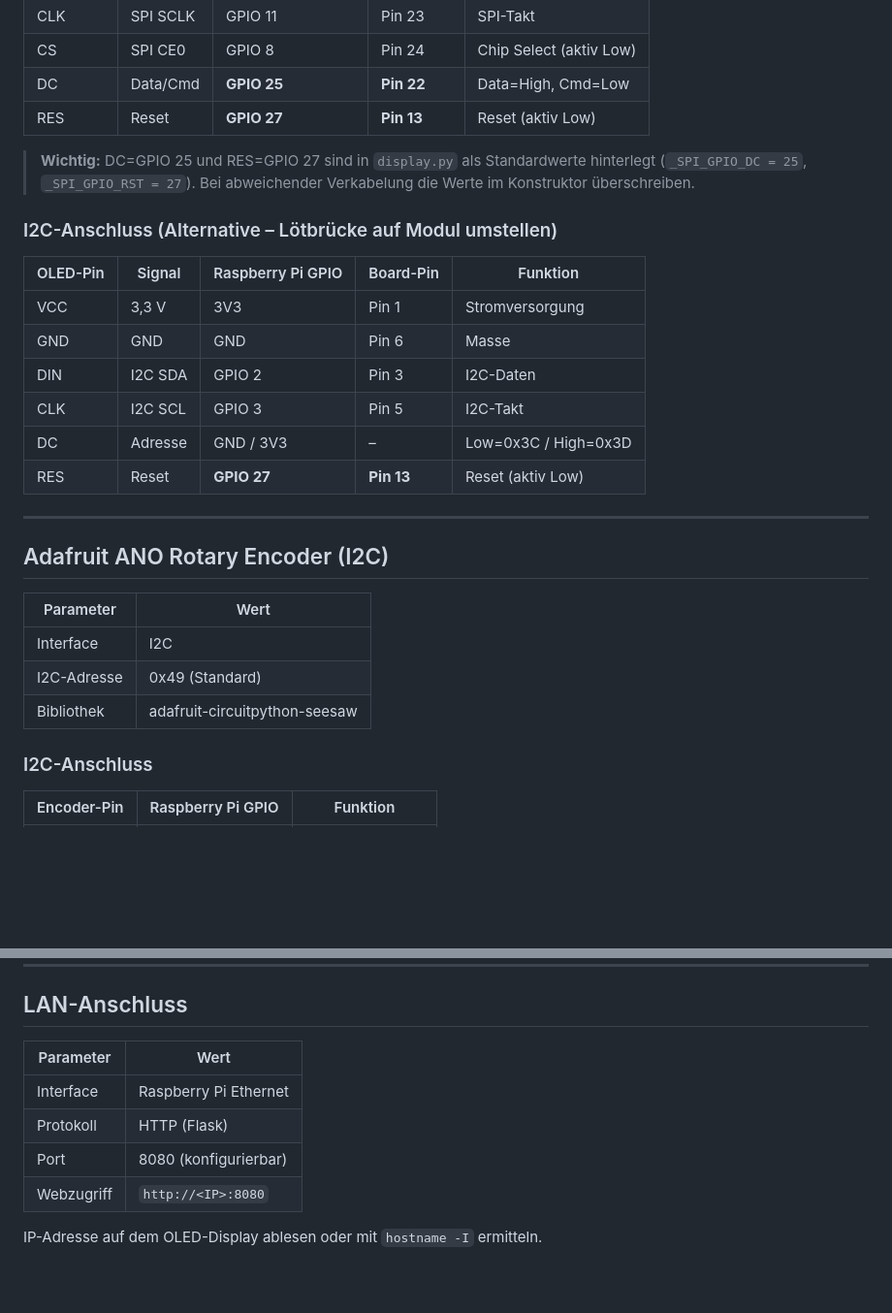
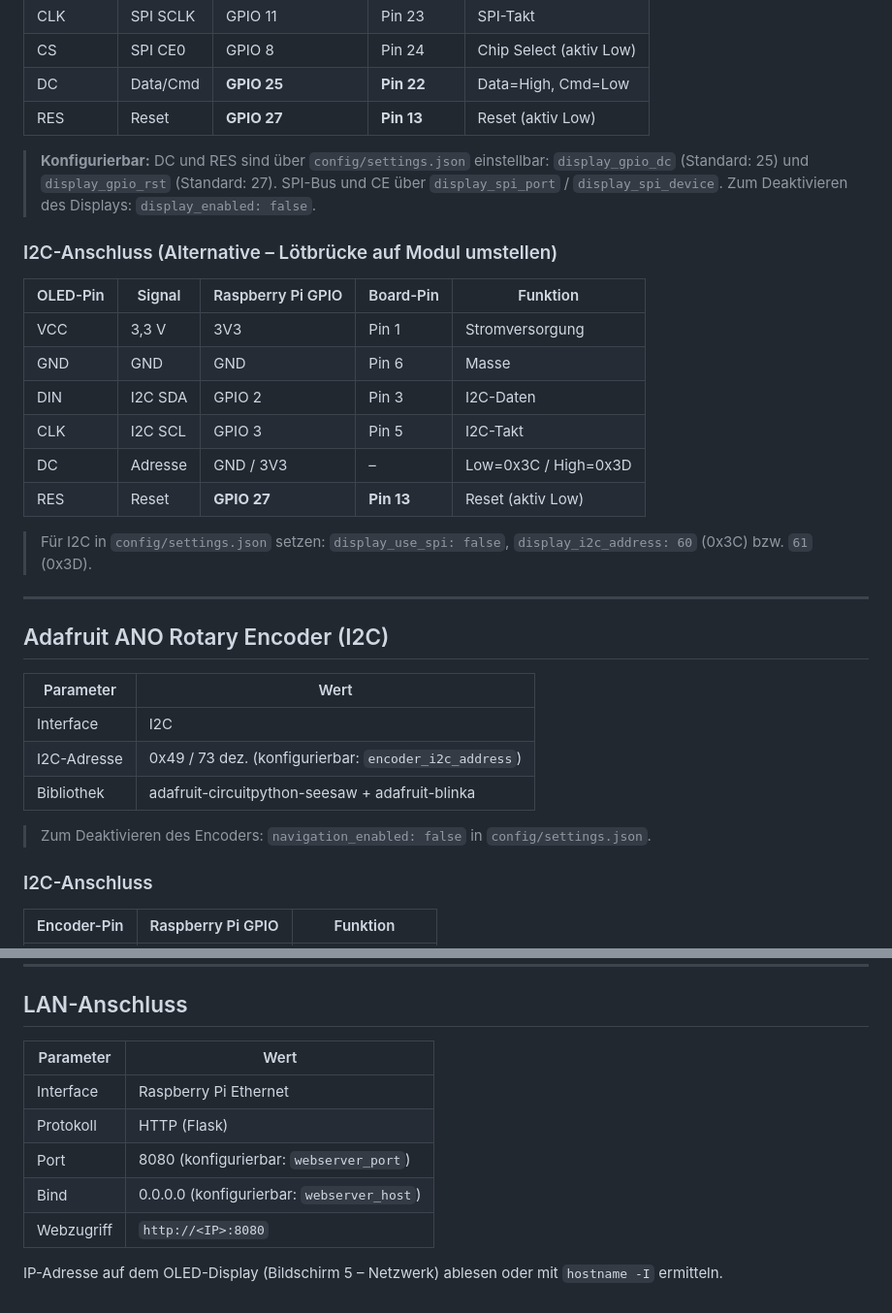
Before and after one commit to aracon30/HETA_Smart_Filter_Monitoring, a Markdown page: docs/hardware_mapping.md, 2 parts joined by grey strips. Shown at 97% size. Drawn GitHub-style; blank space fills up the shorter version.

```diff
--- a/docs/hardware_mapping.md
+++ b/docs/hardware_mapping.md
@@ -71,7 +71,10 @@ flow         = ((mA - 4) / 16) × flow_max
 | DC       | Data/Cmd    | **GPIO 25**       | **Pin 22**| Data=High, Cmd=Low  |
 | RES      | Reset       | **GPIO 27**       | **Pin 13**| Reset (aktiv Low)   |
 
-> **Wichtig:** DC=GPIO 25 und RES=GPIO 27 sind in `display.py` als Standardwerte hinterlegt (`_SPI_GPIO_DC = 25`, `_SPI_GPIO_RST = 27`). Bei abweichender Verkabelung die Werte im Konstruktor überschreiben.
+> **Konfigurierbar:** DC und RES sind über `config/settings.json` einstellbar:
+> `display_gpio_dc` (Standard: 25) und `display_gpio_rst` (Standard: 27).
+> SPI-Bus und CE über `display_spi_port` / `display_spi_device`.
+> Zum Deaktivieren des Displays: `display_enabled: false`.
 
 ### I2C-Anschluss (Alternative – Lötbrücke auf Modul umstellen)
 
@@ -84,6 +87,9 @@ flow         = ((mA - 4) / 16) × flow_max
 | DC       | Adresse  | GND / 3V3         | –         | Low=0x3C / High=0x3D |
 | RES      | Reset    | **GPIO 27**       | **Pin 13**| Reset (aktiv Low)|
 
+> Für I2C in `config/settings.json` setzen: `display_use_spi: false`,
+> `display_i2c_address: 60` (0x3C) bzw. `61` (0x3D).
+
 ---
 
 ## Adafruit ANO Rotary Encoder (I2C)
@@ -91,8 +97,10 @@ flow         = ((mA - 4) / 16) × flow_max
 | Parameter     | Wert                        |
 |---------------|-----------------------------|
 | Interface     | I2C                         |
-| I2C-Adresse   | 0x49 (Standard)             |
-| Bibliothek    | adafruit-circuitpython-seesaw |
+| I2C-Adresse   | 0x49 / 73 dez. (konfigurierbar: `encoder_i2c_address`) |
+| Bibliothek    | adafruit-circuitpython-seesaw + adafruit-blinka |
+
+> Zum Deaktivieren des Encoders: `navigation_enabled: false` in `config/settings.json`.
 
 ### I2C-Anschluss
 
@@ -146,11 +154,12 @@ Die Architektur wird nur zu Dokumentationszwecken abgebildet.
 
 ## LAN-Anschluss
 
-| Parameter  | Wert                  |
-|------------|-----------------------|
-| Interface  | Raspberry Pi Ethernet |
-| Protokoll  | HTTP (Flask)          |
-| Port       | 8080 (konfigurierbar) |
-| Webzugriff | `http://<IP>:8080`    |
+| Parameter  | Wert                                      |
+|------------|-------------------------------------------|
+| Interface  | Raspberry Pi Ethernet                     |
+| Protokoll  | HTTP (Flask)                              |
+| Port       | 8080 (konfigurierbar: `webserver_port`)   |
+| Bind       | 0.0.0.0 (konfigurierbar: `webserver_host`)|
+| Webzugriff | `http://<IP>:8080`                        |
 
-IP-Adresse auf dem OLED-Display ablesen oder mit `hostname -I` ermitteln.
+IP-Adresse auf dem OLED-Display (Bildschirm 5 – Netzwerk) ablesen oder mit `hostname -I` ermitteln.
```
Also changed, not shown: docs/software_architecture.md (+79 -14 lines).
